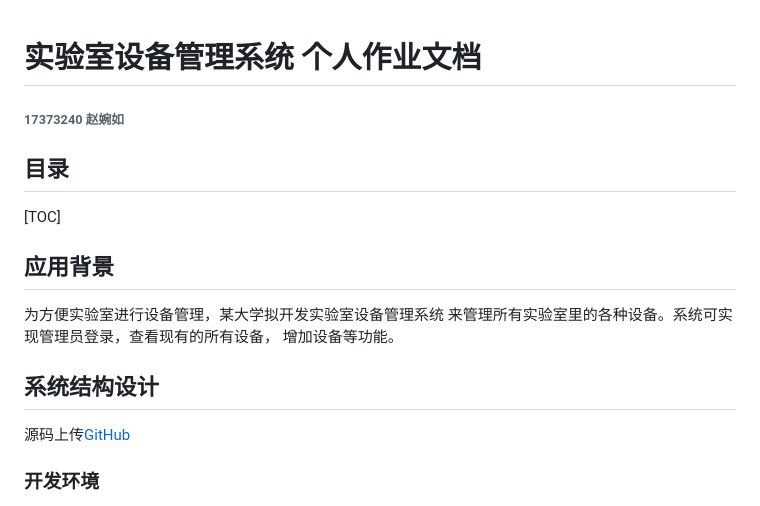
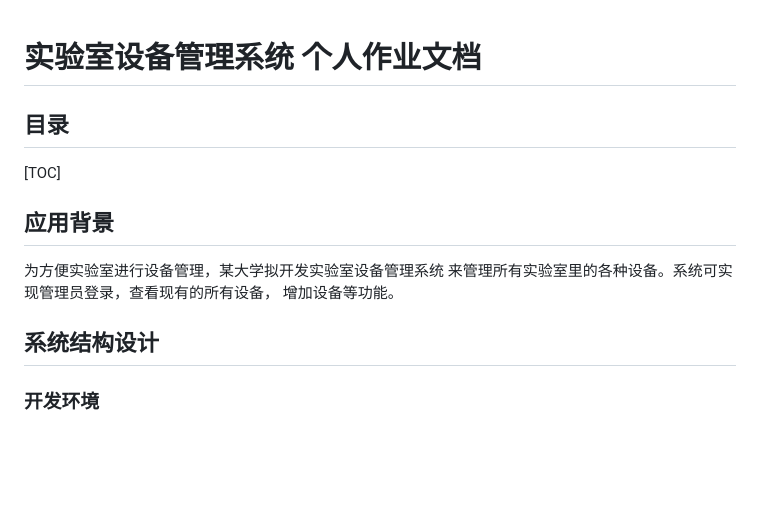
Before and after one commit to Tavin-Fang/Software-Architecture-and-Design, a Markdown page: README.md, the part around the change. Rendered like a GitHub page; blank space fills up the shorter version.

```diff
--- a/README.md
+++ b/README.md
@@ -1,6 +1,6 @@
 # 实验室设备管理系统 个人作业文档
 
-###### 17373240 赵婉如
+######
 
 
 
@@ -18,7 +18,7 @@
 
 ## 系统结构设计
 
-源码上传[GitHub](https://github.com/Ryan0v0/SoftwareEngineering_Project)
+
 
 
 
```
